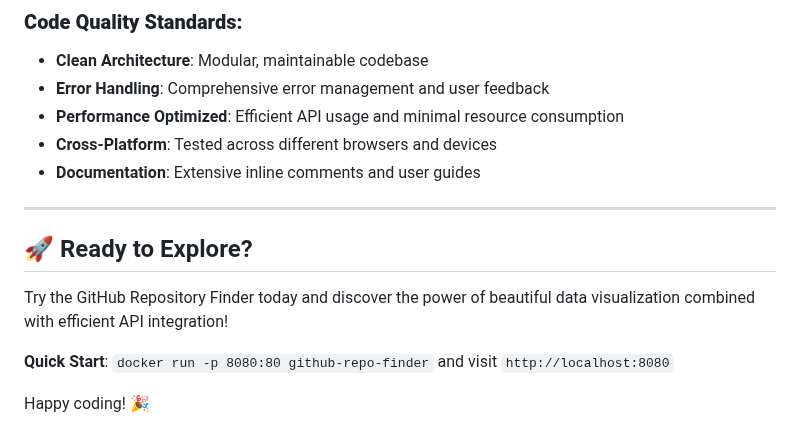
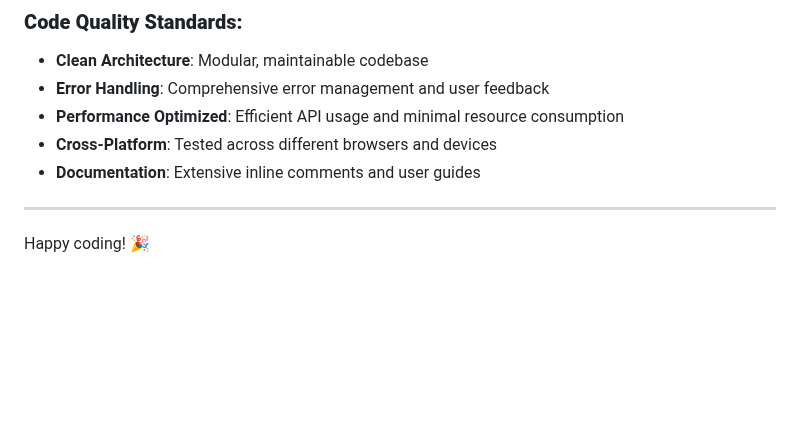
Before and after one commit to gilbmura/playingWithApi, a Markdown page: README.md, the part around the change. Drawn GitHub-style; blank space fills up the shorter version.

```diff
--- a/README.md
+++ b/README.md
@@ -427,10 +427,5 @@ This project showcases my expertise in modern web development, API integration,
 
 ---
 
-## 🚀 Ready to Explore?
-
-Try the GitHub Repository Finder today and discover the power of beautiful data visualization combined with efficient API integration!
-
-**Quick Start**: `docker run -p 8080:80 github-repo-finder` and visit `http://localhost:8080`
 
 Happy coding! 🎉
```
